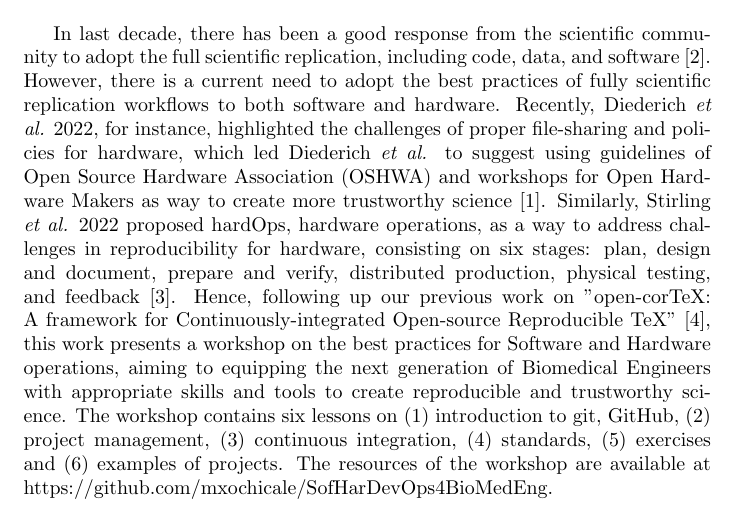
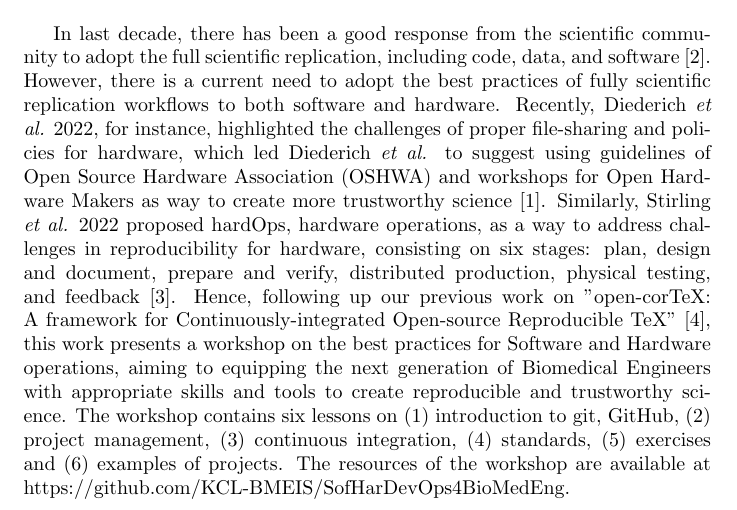
Before and after one commit to mxochicale/SofHarDevOps4BioMedEng, a LaTeX document (docs/abstract-to-rrts2022/main.tex): part of page 1 of 2, cut so that both start at the same text. Compiled offline with pdfLaTeX.

Commit message:
:tada: added appropriate link; submit; (#05)

```diff
--- a/docs/abstract-to-rrts2022/main.tex
+++ b/docs/abstract-to-rrts2022/main.tex
@@ -31,7 +31,7 @@ Similarly, Stirling \textit{et al.} 2022 proposed hardOps, hardware operations,
 Hence, following up our previous work on "open-corTeX: A framework for Continuously-integrated Open-source Reproducible TeX"~\cite{xochicale2020}, this work presents a workshop on the best practices for Software and Hardware operations, aiming to equipping the next generation of Biomedical Engineers with appropriate skills and tools to create reproducible and trustworthy science.
 The workshop contains six lessons on (1) introduction to git, GitHub, (2) project management, (3) continuous integration, (4) standards, (5) exercises and (6) examples of projects.
 %aligned to good practices for software and hardware.
-The resources of the workshop are available at https://github.com/mxochicale/SofHarDevOps4BioMedEng.
+The resources of the workshop are available at https://github.com/KCL-BMEIS/SofHarDevOps4BioMedEng.
 
 \newpage
 %\bibliographystyle{apalike}
```
Also changed, not shown: README.md, docs/abstract-to-rrts2022/README.md.
